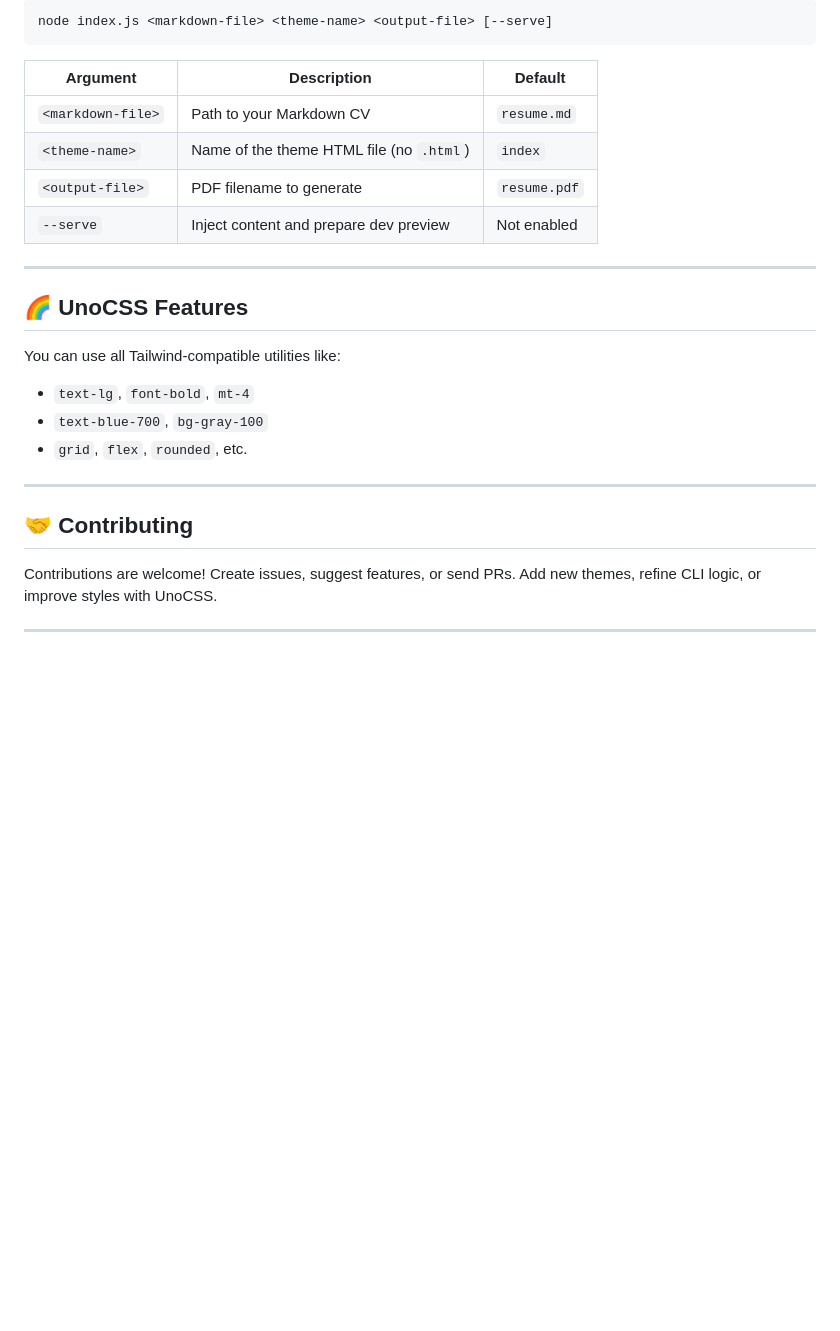
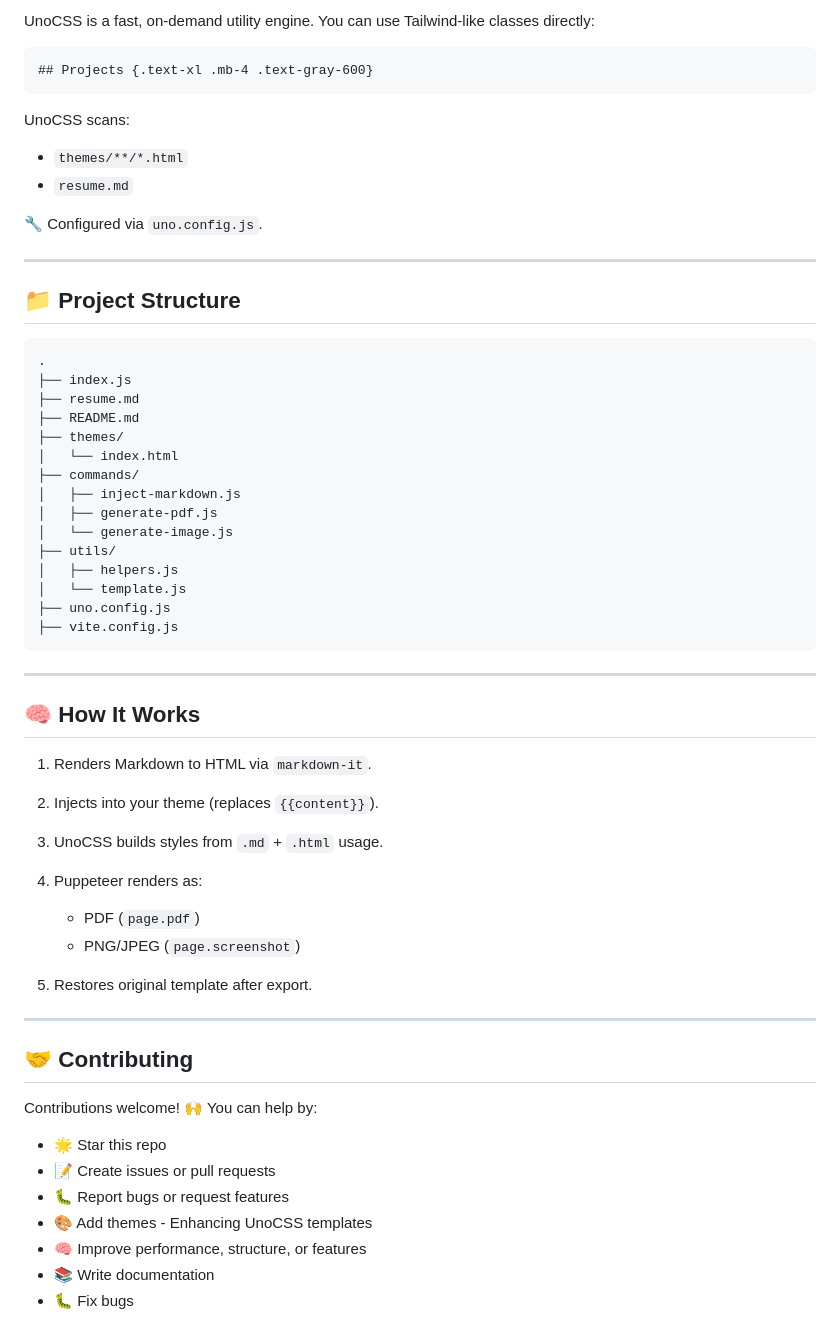
Before and after one commit to MadhushaPrasad/markdown-cv-builder, a Markdown page: README.md, the part around one of its changes. GitHub-like rendering; blank space fills up the shorter version.

````diff
--- a/README.md
+++ b/README.md
@@ -137,30 +185,64 @@ It also includes a fallback welcome message when no content is injected.
 
-```bash
-node index.js <markdown-file> <theme-name> <output-file> [--serve]
+UnoCSS is a fast, on-demand utility engine. You can use Tailwind-like classes directly:
+
+```md
+## Projects {.text-xl .mb-4 .text-gray-600}
 ```
 
-| Argument          | Description                              | Default      |
-| ----------------- | ---------------------------------------- | ------------ |
-| `<markdown-file>` | Path to your Markdown CV                 | `resume.md`  |
-| `<theme-name>`    | Name of the theme HTML file (no `.html`) | `index`      |
-| `<output-file>`   | PDF filename to generate                 | `resume.pdf` |
-| `--serve`         | Inject content and prepare dev preview   | Not enabled  |
+UnoCSS scans:
+
+* `themes/**/*.html`
+* `resume.md`
+
+🔧 Configured via `uno.config.js`.
 
 ---
 
-## 🌈 UnoCSS Features
+## 📁 Project Structure
 
-You can use all Tailwind-compatible utilities like:
+```
+.
+├── index.js
+├── resume.md
+├── README.md
+├── themes/
+│   └── index.html
+├── commands/
+│   ├── inject-markdown.js
+│   ├── generate-pdf.js
+│   └── generate-image.js
+├── utils/
+│   ├── helpers.js
+│   └── template.js
+├── uno.config.js
+├── vite.config.js
+```
 
-* `text-lg`, `font-bold`, `mt-4`
-* `text-blue-700`, `bg-gray-100`
-* `grid`, `flex`, `rounded`, etc.
+---
+
+## 🧠 How It Works
+
+1. Renders Markdown to HTML via `markdown-it`.
+2. Injects into your theme (replaces `{{content}}`).
+3. UnoCSS builds styles from `.md` + `.html` usage.
+4. Puppeteer renders as:
+
+   * PDF (`page.pdf`)
+   * PNG/JPEG (`page.screenshot`)
+5. Restores original template after export.
 
 ---
 
 ## 🤝 Contributing
 
-Contributions are welcome! Create issues, suggest features, or send PRs. Add new themes, refine CLI logic, or improve styles with UnoCSS.
+Contributions welcome! 🙌
+You can help by:
 
----
+* 🌟 Star this repo
+* 📝 Create issues or pull requests
+* 🐛 Report bugs or request features
+* 🎨 Add themes - Enhancing UnoCSS templates
+* 🧠 Improve performance, structure, or features
+* 📚 Write documentation
+* 🐛 Fix bugs
 
````
Also changed, not shown: other parts of README.md (+99 -51 lines).
